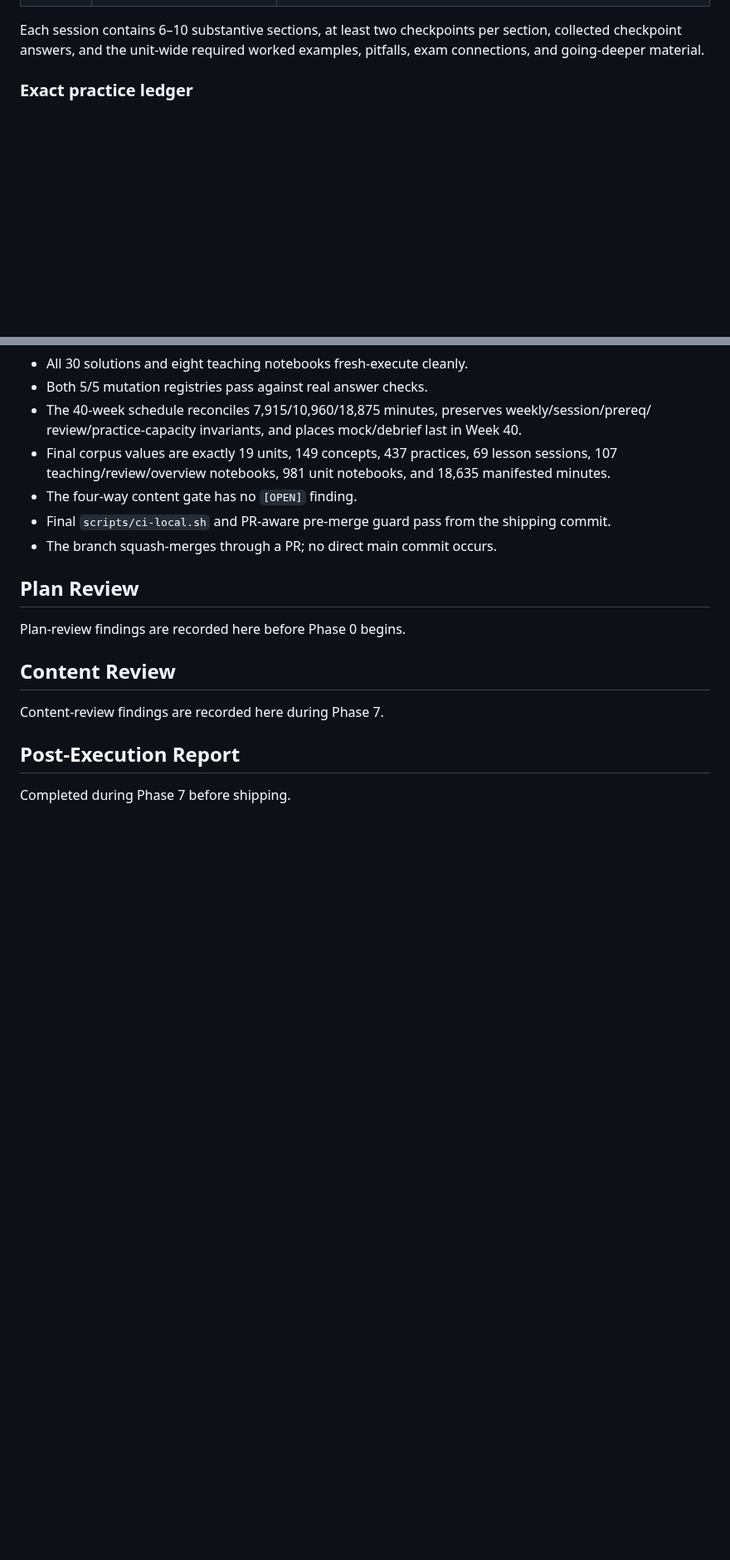
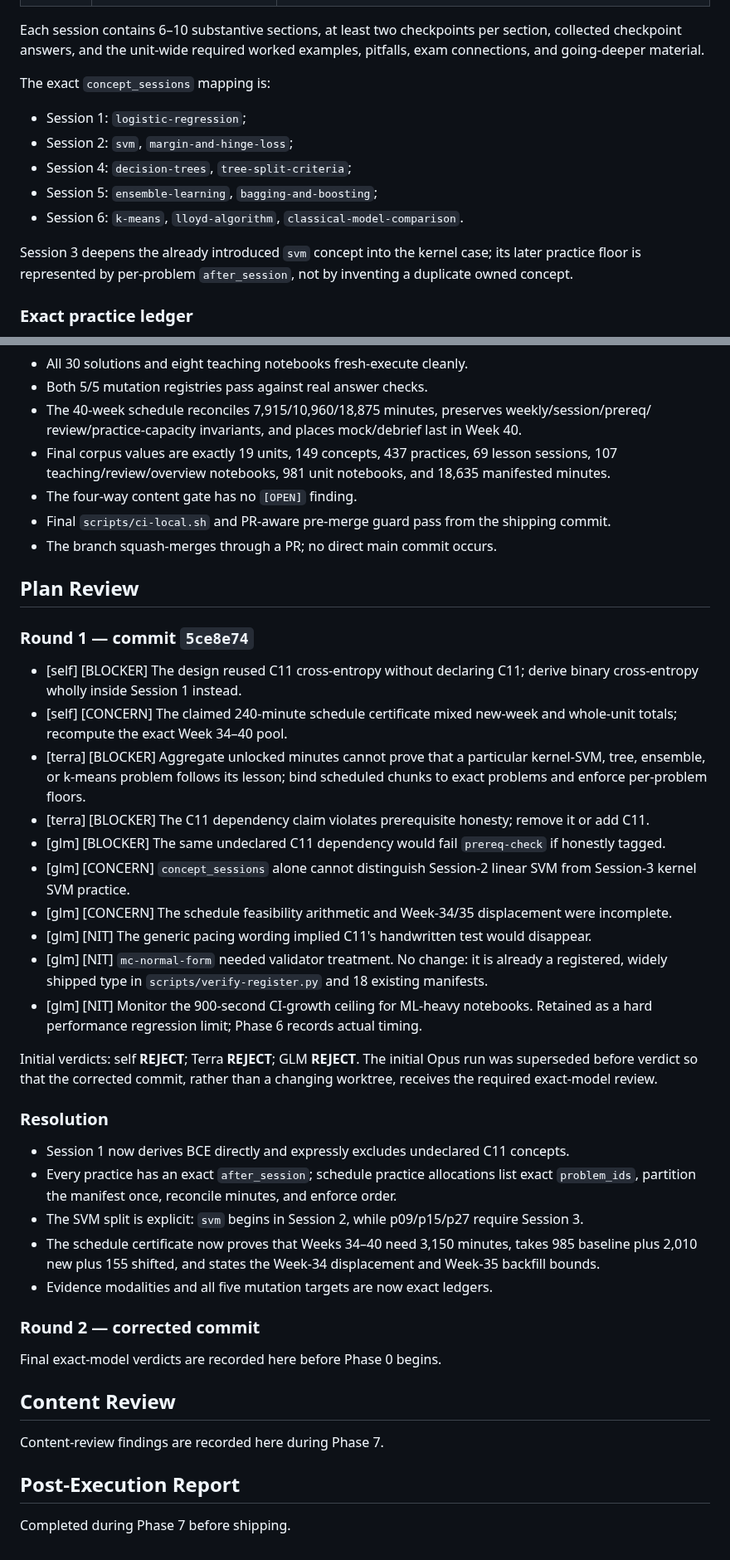
Before and after one commit to weiboz0/usaaio, a Markdown page: docs/plans/018-r1-classical-models.md, 2 parts joined by grey strips. Shown at 83% size. GitHub-like rendering; blank space fills up the shorter version.

Commit message:
Close Plan 018 review contract gaps

```diff
--- a/docs/plans/018-r1-classical-models.md
+++ b/docs/plans/018-r1-classical-models.md
@@ -70,6 +70,17 @@ It owns exactly these ten concepts:
 Each session contains 6–10 substantive sections, at least two checkpoints per section, collected
 checkpoint answers, and the unit-wide required worked examples, pitfalls, exam connections, and
 going-deeper material.
+
+The exact `concept_sessions` mapping is:
+
+- Session 1: `logistic-regression`;
+- Session 2: `svm`, `margin-and-hinge-loss`;
+- Session 4: `decision-trees`, `tree-split-criteria`;
+- Session 5: `ensemble-learning`, `bagging-and-boosting`;
+- Session 6: `k-means`, `lloyd-algorithm`, `classical-model-comparison`.
+
+Session 3 deepens the already introduced `svm` concept into the kernel case; its later practice
+floor is represented by per-problem `after_session`, not by inventing a duplicate owned concept.
 
 ### Exact practice ledger
 
@@ -472,7 +518,43 @@ Any fresh-kernel, mutation, coverage, schedule, PDF, or CI failure blocks the ph
 
 ## Plan Review
 
-Plan-review findings are recorded here before Phase 0 begins.
+### Round 1 — commit `5ce8e74`
+
+- [self] [BLOCKER] The design reused C11 cross-entropy without declaring C11; derive binary
+  cross-entropy wholly inside Session 1 instead.
+- [self] [CONCERN] The claimed 240-minute schedule certificate mixed new-week and whole-unit
+  totals; recompute the exact Week 34–40 pool.
+- [terra] [BLOCKER] Aggregate unlocked minutes cannot prove that a particular kernel-SVM, tree,
+  ensemble, or k-means problem follows its lesson; bind scheduled chunks to exact problems and
+  enforce per-problem floors.
+- [terra] [BLOCKER] The C11 dependency claim violates prerequisite honesty; remove it or add C11.
+- [glm] [BLOCKER] The same undeclared C11 dependency would fail `prereq-check` if honestly tagged.
+- [glm] [CONCERN] `concept_sessions` alone cannot distinguish Session-2 linear SVM from Session-3
+  kernel SVM practice.
+- [glm] [CONCERN] The schedule feasibility arithmetic and Week-34/35 displacement were incomplete.
+- [glm] [NIT] The generic pacing wording implied C11's handwritten test would disappear.
+- [glm] [NIT] `mc-normal-form` needed validator treatment. No change: it is already a registered,
+  widely shipped type in `scripts/verify-register.py` and 18 existing manifests.
+- [glm] [NIT] Monitor the 900-second CI-growth ceiling for ML-heavy notebooks. Retained as a hard
+  performance regression limit; Phase 6 records actual timing.
+
+Initial verdicts: self **REJECT**; Terra **REJECT**; GLM **REJECT**. The initial Opus run was
+superseded before verdict so that the corrected commit, rather than a changing worktree, receives
+the required exact-model review.
+
+### Resolution
+
+- Session 1 now derives BCE directly and expressly excludes undeclared C11 concepts.
+- Every practice has an exact `after_session`; schedule practice allocations list exact
+  `problem_ids`, partition the manifest once, reconcile minutes, and enforce order.
+- The SVM split is explicit: `svm` begins in Session 2, while p09/p15/p27 require Session 3.
+- The schedule certificate now proves that Weeks 34–40 need 3,150 minutes, takes 985 baseline plus
+  2,010 new plus 155 shifted, and states the Week-34 displacement and Week-35 backfill bounds.
+- Evidence modalities and all five mutation targets are now exact ledgers.
+
+### Round 2 — corrected commit
+
+Final exact-model verdicts are recorded here before Phase 0 begins.
 
 ## Content Review
 
```
Also changed, not shown: other parts of docs/plans/018-r1-classical-models.md (+51 -16 lines), docs/designs/018-r1-classical-models.md (+36 -25 lines).
